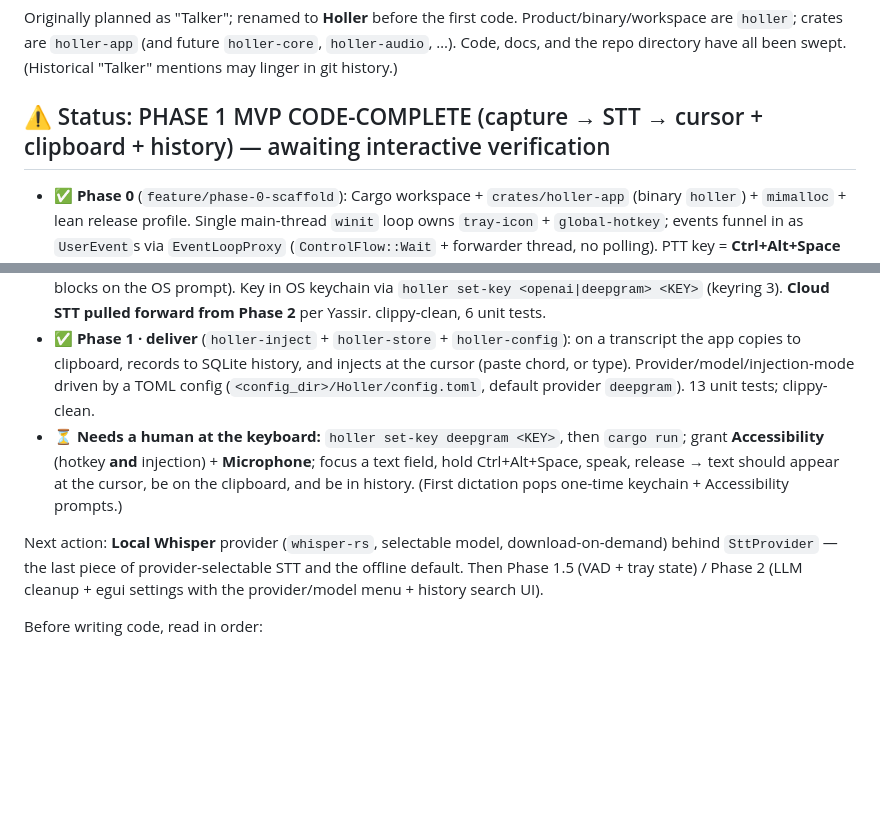
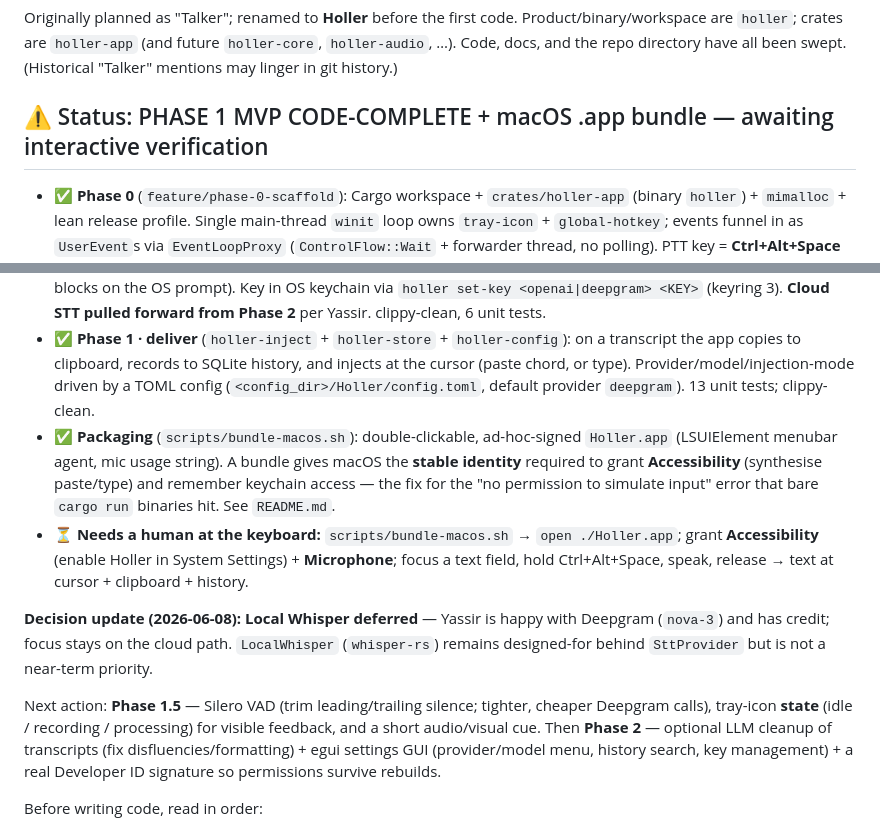
Before and after one commit to joeVenner/holler, a Markdown page: CLAUDE.md, 2 parts joined by grey strips. GitHub-like rendering; blank space fills up the shorter version.

```diff
--- a/CLAUDE.md
+++ b/CLAUDE.md
@@ -10,15 +10,18 @@
 
 Originally planned as "Talker"; renamed to **Holler** before the first code. Product/binary/workspace are `holler`; crates are `holler-app` (and future `holler-core`, `holler-audio`, …). Code, docs, and the repo directory have all been swept. (Historical "Talker" mentions may linger in git history.)
 
-## ⚠️ Status: PHASE 1 MVP CODE-COMPLETE (capture → STT → cursor + clipboard + history) — awaiting interactive verification
+## ⚠️ Status: PHASE 1 MVP CODE-COMPLETE + macOS .app bundle — awaiting interactive verification
 
 - ✅ **Phase 0** (`feature/phase-0-scaffold`): Cargo workspace + `crates/holler-app` (binary `holler`) + `mimalloc` + lean release profile. Single main-thread `winit` loop owns `tray-icon` + `global-hotkey`; events funnel in as `UserEvent`s via `EventLoopProxy` (`ControlFlow::Wait` + forwarder thread, no polling). PTT key = **Ctrl+Alt+Space** (F8 collided with macOS media keys). Smoke-passes.
 - ✅ **Phase 1 · audio** (`crates/holler-audio`): `AudioCapture` opens the mic only while PTT is held (cpal 0.18, `!Send` Stream on main thread), normalises any format → f32, downmixes to mono, resamples to 16 kHz (rubato 3.0 sinc). 4 unit tests.
 - ✅ **Phase 1 · STT** (`crates/holler-stt`): provider-agnostic `SttProvider` trait + **`OpenAiStt`** (`gpt-4o-mini-transcribe`) and **`DeepgramStt`** (`nova-3`, smart_format), both cloud/BYOK. App picks the provider by stored key (Deepgram preferred), resolved **lazily on the worker thread** (never reads the keychain on the launch path — that blocks on the OS prompt). Key in OS keychain via `holler set-key <openai|deepgram> <KEY>` (keyring 3). **Cloud STT pulled forward from Phase 2** per Yassir. clippy-clean, 6 unit tests.
 - ✅ **Phase 1 · deliver** (`holler-inject` + `holler-store` + `holler-config`): on a transcript the app copies to clipboard, records to SQLite history, and injects at the cursor (paste chord, or type). Provider/model/injection-mode driven by a TOML config (`<config_dir>/Holler/config.toml`, default provider `deepgram`). 13 unit tests; clippy-clean.
-- ⏳ **Needs a human at the keyboard:** `holler set-key deepgram <KEY>`, then `cargo run`; grant **Accessibility** (hotkey **and** injection) + **Microphone**; focus a text field, hold Ctrl+Alt+Space, speak, release → text should appear at the cursor, be on the clipboard, and be in history. (First dictation pops one-time keychain + Accessibility prompts.)
+- ✅ **Packaging** (`scripts/bundle-macos.sh`): double-clickable, ad-hoc-signed `Holler.app` (LSUIElement menubar agent, mic usage string). A bundle gives macOS the **stable identity** required to grant **Accessibility** (synthesise paste/type) and remember keychain access — the fix for the "no permission to simulate input" error that bare `cargo run` binaries hit. See `README.md`.
+- ⏳ **Needs a human at the keyboard:** `scripts/bundle-macos.sh` → `open ./Holler.app`; grant **Accessibility** (enable Holler in System Settings) + **Microphone**; focus a text field, hold Ctrl+Alt+Space, speak, release → text at cursor + clipboard + history.
 
-Next action: **Local Whisper** provider (`whisper-rs`, selectable model, download-on-demand) behind `SttProvider` — the last piece of provider-selectable STT and the offline default. Then Phase 1.5 (VAD + tray state) / Phase 2 (LLM cleanup + egui settings with the provider/model menu + history search UI).
+**Decision update (2026-06-08):** **Local Whisper deferred** — Yassir is happy with Deepgram (`nova-3`) and has credit; focus stays on the cloud path. `LocalWhisper` (`whisper-rs`) remains designed-for behind `SttProvider` but is not a near-term priority.
+
+Next action: **Phase 1.5** — Silero VAD (trim leading/trailing silence; tighter, cheaper Deepgram calls), tray-icon **state** (idle / recording / processing) for visible feedback, and a short audio/visual cue. Then **Phase 2** — optional LLM cleanup of transcripts (fix disfluencies/formatting) + egui settings GUI (provider/model menu, history search, key management) + a real Developer ID signature so permissions survive rebuilds.
 
 Before writing code, read in order:
 1. `docs/DECISIONS.md` — every locked decision + open questions. **Do not re-litigate these.**
```
Also changed, not shown: docs/DISCOVERIES.md (+10 -0 lines).
